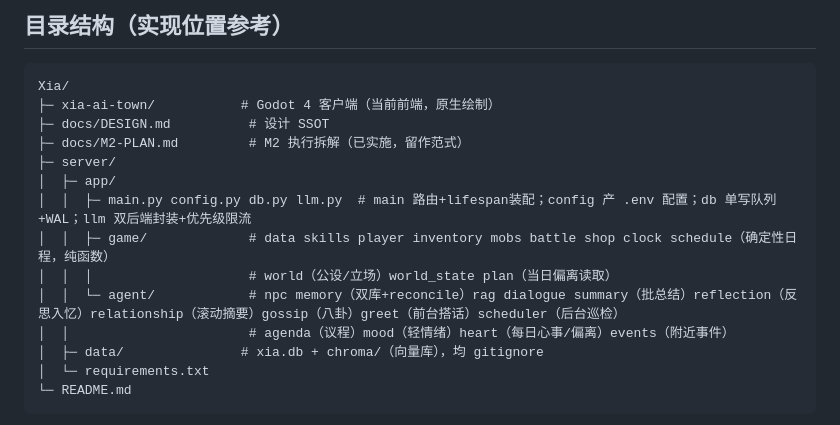
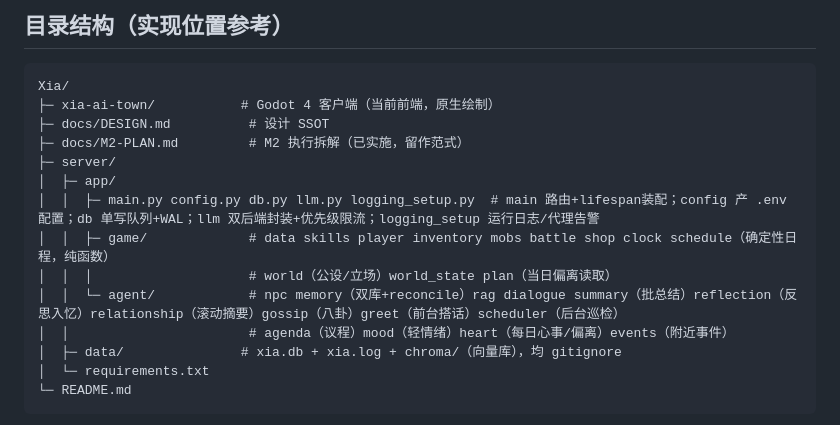
Before and after one commit to behd7/xia, a Markdown page: AGENTS.md, the part around the change. Rendered like a GitHub page.

Commit message:
docs: 在目录结构中补充运行日志模块
做了什么：把 logging_setup.py 与 server/data/xia.log 补进 AGENTS 的目录结构说明。
怎么做的：只更新「目录结构（实现位置参考）」两行，不重复已在环境配置与已知坑中写明的日志行为。
为什么这样做：后续会话需要能快速定位日志配置入口和实际日志文件，避免再去翻 main.py 或猜路径。

````diff
--- a/AGENTS.md
+++ b/AGENTS.md
@@ -101,12 +101,12 @@ Xia/
 ├─ docs/M2-PLAN.md         # M2 执行拆解（已实施，留作范式）
 ├─ server/
 │  ├─ app/
-│  │  ├─ main.py config.py db.py llm.py  # main 路由+lifespan装配；config 产 .env 配置；db 单写队列+WAL；llm 双后端封装+优先级限流
+│  │  ├─ main.py config.py db.py llm.py logging_setup.py  # main 路由+lifespan装配；config 产 .env 配置；db 单写队列+WAL；llm 双后端封装+优先级限流；logging_setup 运行日志/代理告警
 │  │  ├─ game/             # data skills player inventory mobs battle shop clock schedule（确定性日程，纯函数）
 │  │  │                    # world（公设/立场）world_state plan（当日偏离读取）
 │  │  └─ agent/            # npc memory（双库+reconcile）rag dialogue summary（批总结）reflection（反思入忆）relationship（滚动摘要）gossip（八卦）greet（前台搭话）scheduler（后台巡检）
 │  │                       # agenda（议程）mood（轻情绪）heart（每日心事/偏离）events（附近事件）
-│  ├─ data/               # xia.db + chroma/（向量库），均 gitignore
+│  ├─ data/               # xia.db + xia.log + chroma/（向量库），均 gitignore
 │  └─ requirements.txt
 └─ README.md
 ```
````
